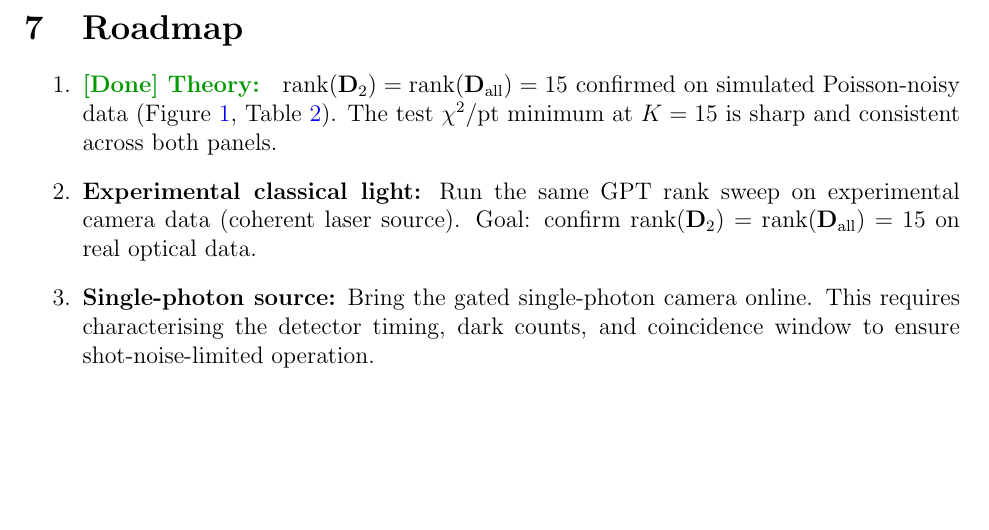
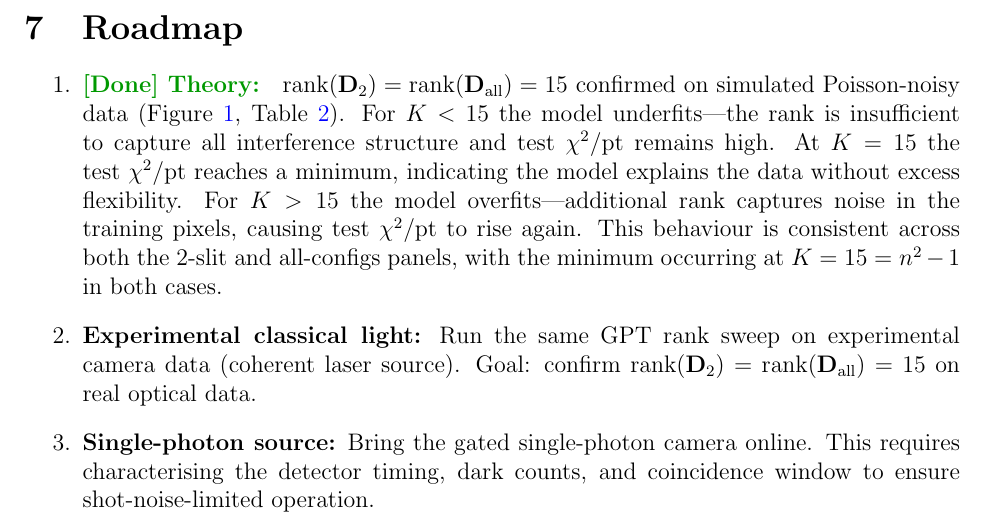
Before and after one commit to tristanlismerphd/higher_order_interference, a LaTeX paper (proposal_rank_evidence.tex): part of page 6 of 6, cut so that both start at the same text, the shorter picture padded with empty space. Compiled offline with pdfLaTeX.

Commit message:
Expand roadmap step 1: describe underfit/overfit behaviour around K=15
Co-Authored-By: Claude Sonnet 4.6 <noreply@anthropic.com>

```diff
--- a/proposal_rank_evidence.tex
+++ b/proposal_rank_evidence.tex
@@ -292,8 +292,14 @@ $K$ & Train & Test & Train & Test \\
     \item \textcolor{green!60!black}{\textbf{[Done] Theory: }}
           $\mathrm{rank}(\mathbf{D}_2) = \mathrm{rank}(\mathbf{D}_{\mathrm{all}}) = 15$
           confirmed on simulated Poisson-noisy data (Figure~\ref{fig:rank_sweep},
-          Table~\ref{tab:cv_results}).  The test $\chi^2/\mathrm{pt}$ minimum at $K=15$
-          is sharp and consistent across both panels.
+          Table~\ref{tab:cv_results}).  For $K < 15$ the model underfits---the rank is
+          insufficient to capture all interference structure and test $\chi^2/\mathrm{pt}$
+          remains high.  At $K = 15$ the test $\chi^2/\mathrm{pt}$ reaches a minimum,
+          indicating the model explains the data without excess flexibility.  For $K > 15$
+          the model overfits---additional rank captures noise in the training pixels,
+          causing test $\chi^2/\mathrm{pt}$ to rise again.  This behaviour is consistent
+          across both the 2-slit and all-configs panels, with the minimum occurring at
+          $K = 15 = n^2 - 1$ in both cases.
 
     \item \textbf{Experimental classical light:}
           Run the same GPT rank sweep on experimental camera data (coherent laser source).
```
